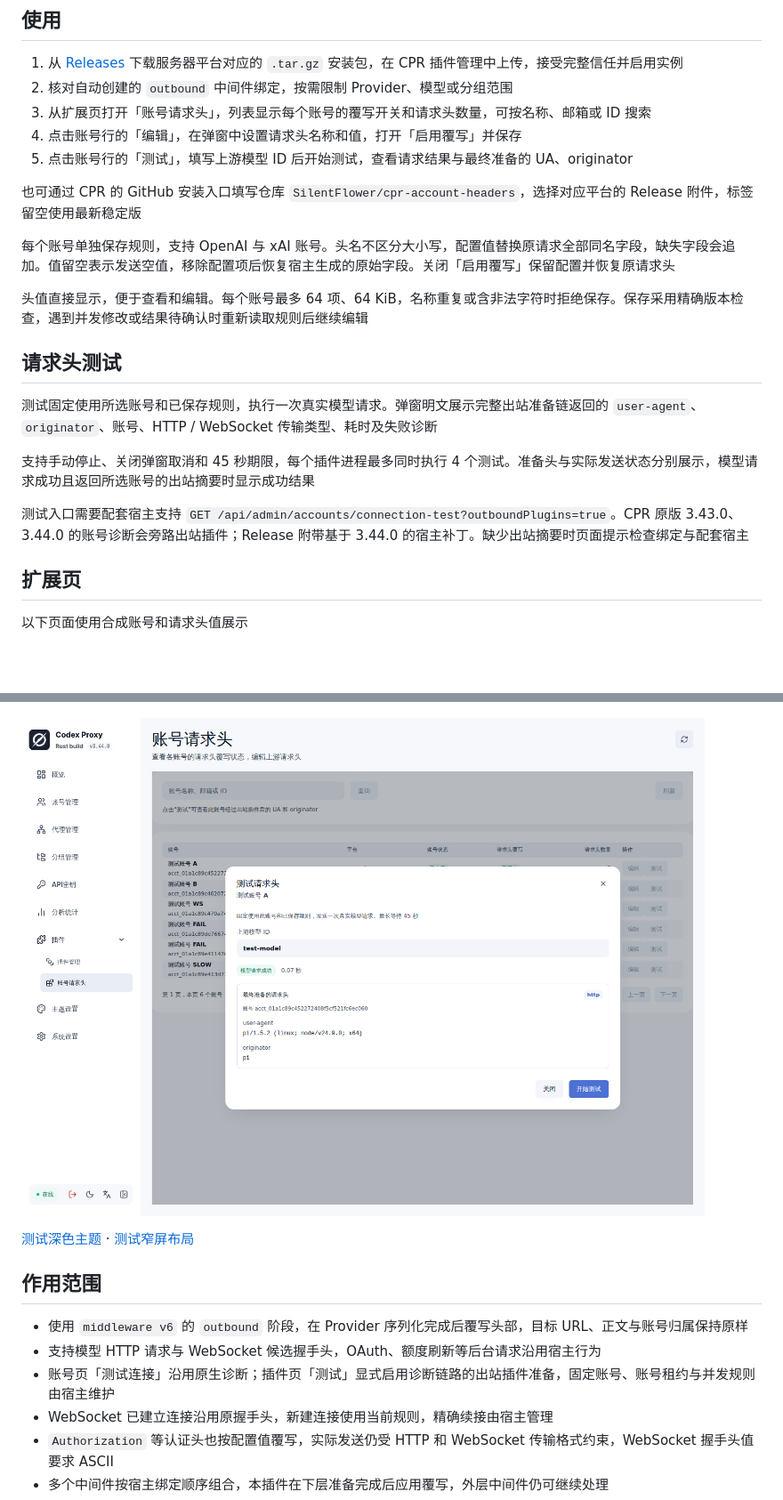
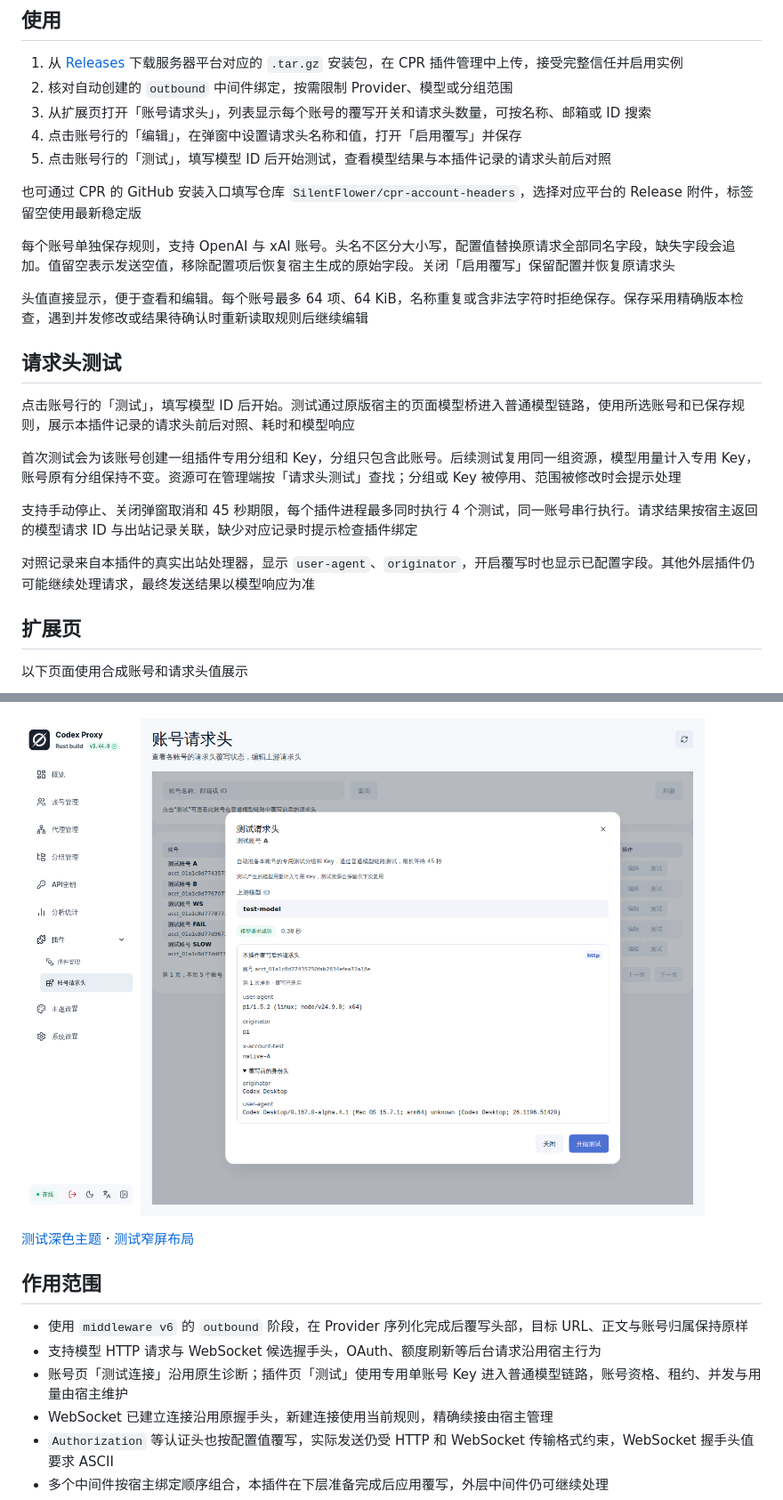
Before and after one commit to SilentFlower/cpr-account-headers, a Markdown page: README.md, 2 parts joined by grey strips. Shown at 89% size. Rendered like a GitHub page; pictures changed too: docs/screenshots/test-light.png; blank space fills up the shorter version.

```diff
--- a/README.md
+++ b/README.md
@@ -8,7 +8,7 @@
 2. 核对自动创建的 `outbound` 中间件绑定，按需限制 Provider、模型或分组范围
 3. 从扩展页打开「账号请求头」，列表显示每个账号的覆写开关和请求头数量，可按名称、邮箱或 ID 搜索
 4. 点击账号行的「编辑」，在弹窗中设置请求头名称和值，打开「启用覆写」并保存
-5. 点击账号行的「测试」，填写上游模型 ID 后开始测试，查看请求结果与最终准备的 UA、originator
+5. 点击账号行的「测试」，填写模型 ID 后开始测试，查看模型结果与本插件记录的请求头前后对照
 
 也可通过 CPR 的 GitHub 安装入口填写仓库 `SilentFlower/cpr-account-headers`，选择对应平台的 Release 附件，标签留空使用最新稳定版
 
@@ -18,11 +18,13 @@
 
 ## 请求头测试
 
-测试固定使用所选账号和已保存规则，执行一次真实模型请求。弹窗明文展示完整出站准备链返回的 `user-agent`、`originator`、账号、HTTP / WebSocket 传输类型、耗时及失败诊断
+点击账号行的「测试」，填写模型 ID 后开始。测试通过原版宿主的页面模型桥进入普通模型链路，使用所选账号和已保存规则，展示本插件记录的请求头前后对照、耗时和模型响应
 
-支持手动停止、关闭弹窗取消和 45 秒期限，每个插件进程最多同时执行 4 个测试。准备头与实际发送状态分别展示，模型请求成功且返回所选账号的出站摘要时显示成功结果
+首次测试会为该账号创建一组插件专用分组和 Key，分组只包含此账号。后续测试复用同一组资源，模型用量计入专用 Key，账号原有分组保持不变。资源可在管理端按「请求头测试」查找；分组或 Key 被停用、范围被修改时会提示处理
 
-测试入口需要配套宿主支持 `GET /api/admin/accounts/connection-test?outboundPlugins=true`。CPR 原版 3.43.0、3.44.0 的账号诊断会旁路出站插件；Release 附带基于 3.44.0 的宿主补丁。缺少出站摘要时页面提示检查绑定与配套宿主
+支持手动停止、关闭弹窗取消和 45 秒期限，每个插件进程最多同时执行 4 个测试，同一账号串行执行。请求结果按宿主返回的模型请求 ID 与出站记录关联，缺少对应记录时提示检查插件绑定
+
+对照记录来自本插件的真实出站处理器，显示 `user-agent`、`originator`，开启覆写时也显示已配置字段。其他外层插件仍可能继续处理请求，最终发送结果以模型响应为准
 
 ## 扩展页
 
@@ -42,7 +44,7 @@
 
 - 使用 `middleware v6` 的 `outbound` 阶段，在 Provider 序列化完成后覆写头部，目标 URL、正文与账号归属保持原样
 - 支持模型 HTTP 请求与 WebSocket 候选握手头，OAuth、额度刷新等后台请求沿用宿主行为
-- 账号页「测试连接」沿用原生诊断；插件页「测试」显式启用诊断链路的出站插件准备，固定账号、账号租约与并发规则由宿主维护
+- 账号页「测试连接」沿用原生诊断；插件页「测试」使用专用单账号 Key 进入普通模型链路，账号资格、租约、并发与用量由宿主维护
 - WebSocket 已建立连接沿用原握手头，新建连接使用当前规则，精确续接由宿主管理
 - `Authorization` 等认证头也按配置值覆写，实际发送仍受 HTTP 和 WebSocket 传输格式约束，WebSocket 握手头值要求 ASCII
 - 多个中间件按宿主绑定顺序组合，本插件在下层准备完成后应用覆写，外层中间件仍可继续处理
```
Also changed, not shown: other parts of README.md (+2 -2 lines), docs/screenshots/test-dark.png, docs/screenshots/test-mobile.png, 12 other files.
